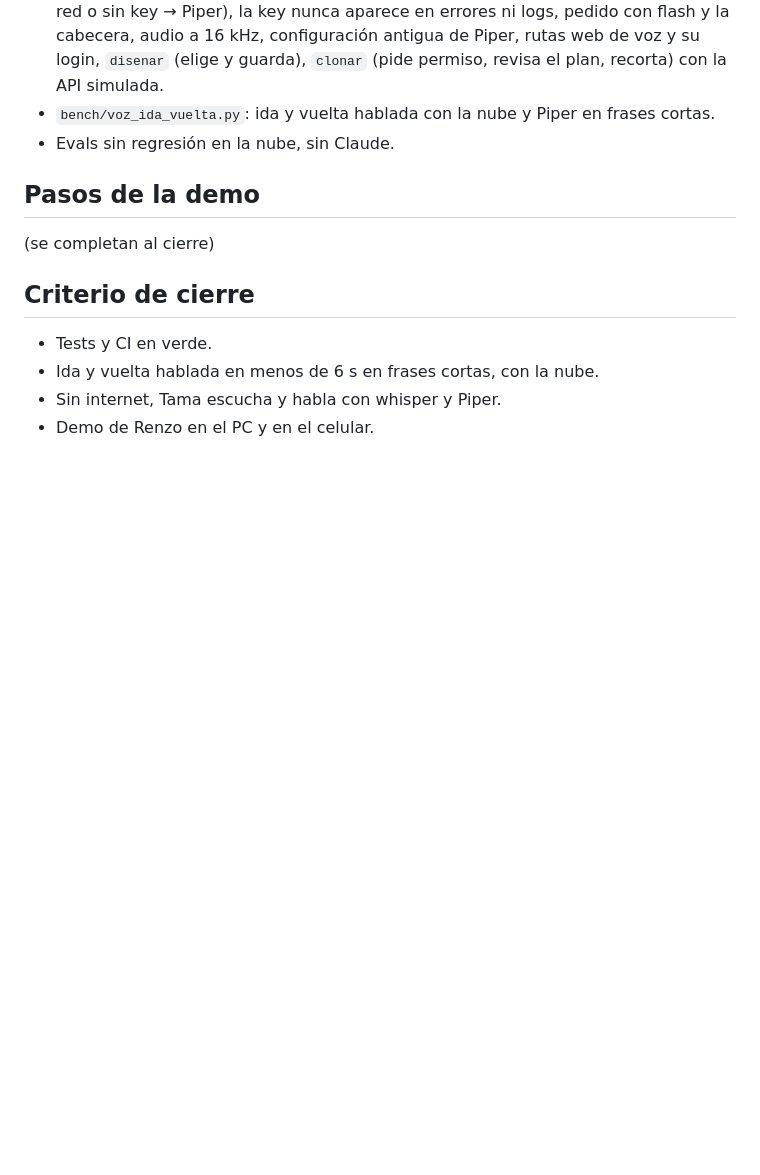
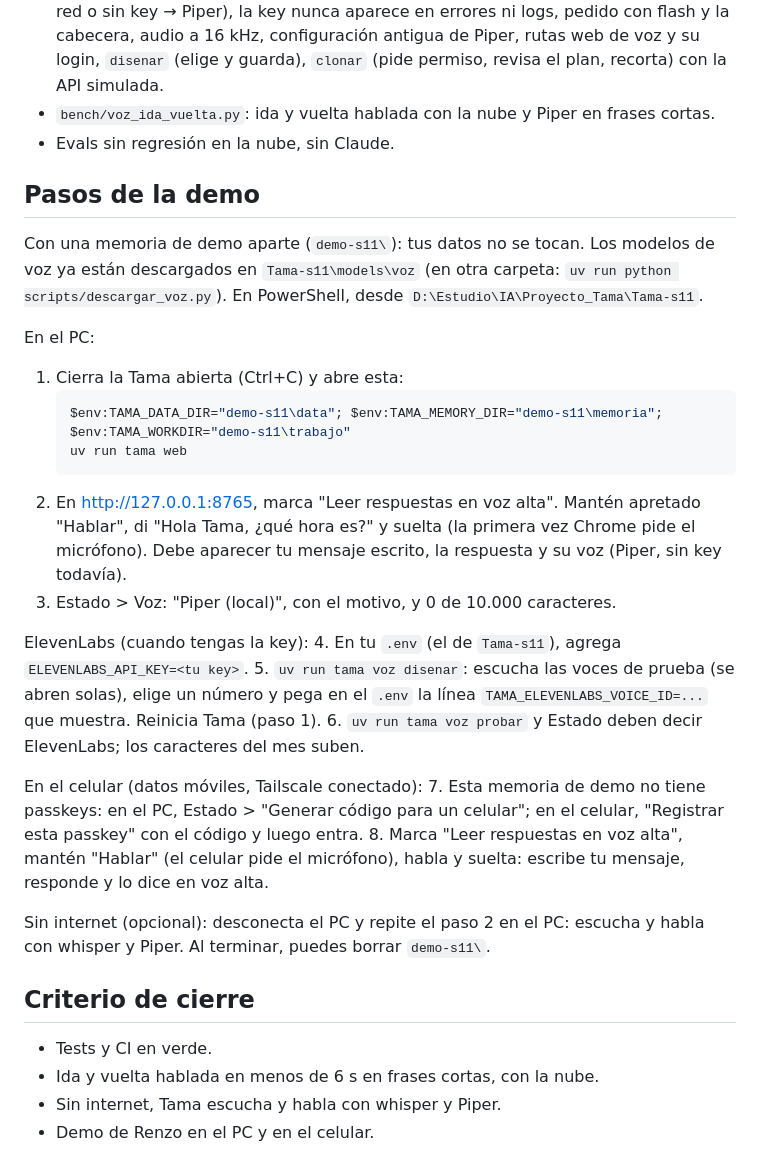
Before and after one commit to ProyectoJaviera/Tama, a Markdown page: docs/sprints/11-voz.md, the part around the change. Drawn GitHub-style; blank space fills up the shorter version.

Commit message:
docs: add sprint 11 demo steps
Co-Authored-By: Claude Opus 5.5 <noreply@anthropic.com>

````diff
--- a/docs/sprints/11-voz.md
+++ b/docs/sprints/11-voz.md
@@ -44,7 +44,35 @@ La calidad del modelo local y la elección final del tamaño de whisper (`13-mod
 - Evals sin regresión en la nube, sin Claude.
 
 ## Pasos de la demo
-(se completan al cierre)
+Con una memoria de demo aparte (`demo-s11\`): tus datos no se tocan. Los modelos de voz ya están
+descargados en `Tama-s11\models\voz` (en otra carpeta: `uv run python scripts/descargar_voz.py`).
+En PowerShell, desde `D:\Estudio\IA\Proyecto_Tama\Tama-s11`.
+
+En el PC:
+1. Cierra la Tama abierta (Ctrl+C) y abre esta:
+   ```powershell
+   $env:TAMA_DATA_DIR="demo-s11\data"; $env:TAMA_MEMORY_DIR="demo-s11\memoria"; $env:TAMA_WORKDIR="demo-s11\trabajo"
+   uv run tama web
+   ```
+2. En http://127.0.0.1:8765, marca "Leer respuestas en voz alta". Mantén apretado "Hablar", di
+   "Hola Tama, ¿qué hora es?" y suelta (la primera vez Chrome pide el micrófono). Debe aparecer
+   tu mensaje escrito, la respuesta y su voz (Piper, sin key todavía).
+3. Estado > Voz: "Piper (local)", con el motivo, y 0 de 10.000 caracteres.
+
+ElevenLabs (cuando tengas la key):
+4. En tu `.env` (el de `Tama-s11`), agrega `ELEVENLABS_API_KEY=<tu key>`.
+5. `uv run tama voz disenar`: escucha las voces de prueba (se abren solas), elige un número y pega
+   en el `.env` la línea `TAMA_ELEVENLABS_VOICE_ID=...` que muestra. Reinicia Tama (paso 1).
+6. `uv run tama voz probar` y Estado deben decir ElevenLabs; los caracteres del mes suben.
+
+En el celular (datos móviles, Tailscale conectado):
+7. Esta memoria de demo no tiene passkeys: en el PC, Estado > "Generar código para un celular";
+   en el celular, "Registrar esta passkey" con el código y luego entra.
+8. Marca "Leer respuestas en voz alta", mantén "Hablar" (el celular pide el micrófono), habla y
+   suelta: escribe tu mensaje, responde y lo dice en voz alta.
+
+Sin internet (opcional): desconecta el PC y repite el paso 2 en el PC: escucha y habla con
+whisper y Piper. Al terminar, puedes borrar `demo-s11\`.
 
 ## Criterio de cierre
 - Tests y CI en verde.
````
